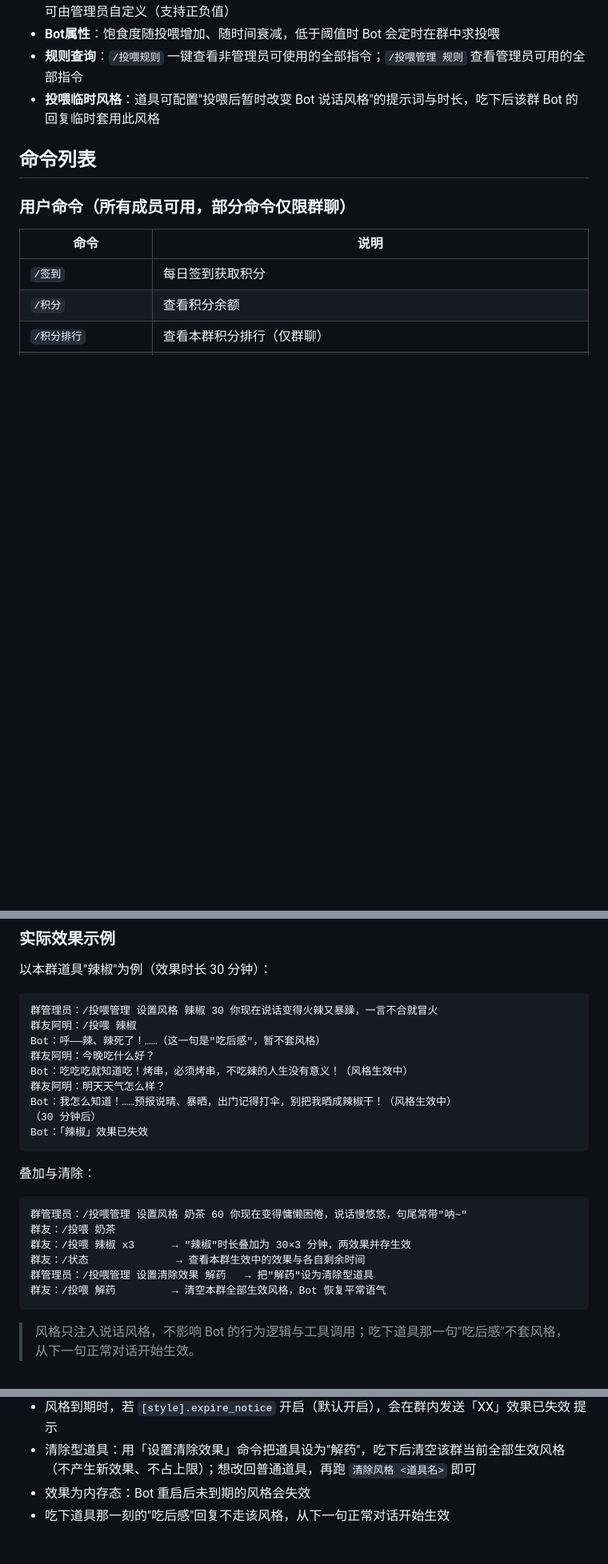
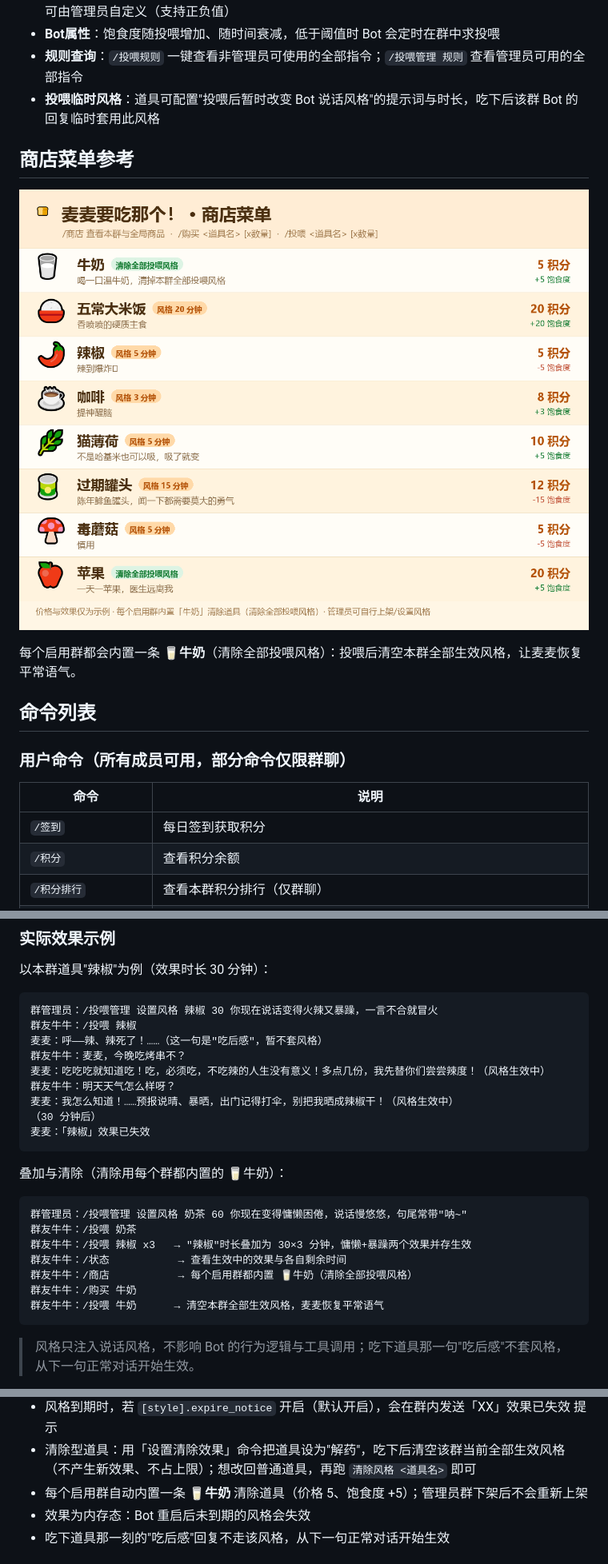
Before and after one commit to NetaJuutilainen/maibot-maimai-feed-bot, a Markdown page: README.md, 3 parts joined by grey strips. Shown at 80% size. Rendered like a GitHub page; pictures changed too: docs/images/shop_menu.png (added); blank space fills up the shorter version.

Commit message:
v1.6.0: 每个启用群内置清除风格道具🥛牛奶 + README效果示例重写与商店菜单参考图

````diff
--- a/README.md
+++ b/README.md
@@ -24,6 +24,14 @@ MaiBot 投喂插件 — 签到积分 + 商店道具 + 投喂Bot + 定时求投
 - **Bot属性**：饱食度随投喂增加、随时间衰减，低于阈值时 Bot 会定时在群中求投喂
 - **规则查询**：`/投喂规则` 一键查看非管理员可使用的全部指令；`/投喂管理 规则` 查看管理员可用的全部指令
 - **投喂临时风格**：道具可配置"投喂后暂时改变 Bot 说话风格"的提示词与时长，吃下后该群 Bot 的回复临时套用此风格
+
+## 商店菜单参考
+
+<p align="center">
+  <img src="https://raw.githubusercontent.com/NetaJuutilainen/maibot-maimai-feed-bot/main/docs/images/shop_menu.png" alt="商店菜单示例（含内置 🥛牛奶）" width="760"/>
+</p>
+
+每个启用群都会内置一条 🥛**牛奶**（清除全部投喂风格）：投喂后清空本群全部生效风格，让麦麦恢复平常语气。
 
 ## 命令列表
 
@@ -126,25 +134,26 @@ MaiBot 投喂插件 — 签到积分 + 商店道具 + 投喂Bot + 定时求投
 
 ```text
 群管理员：/投喂管理 设置风格 辣椒 30 你现在说话变得火辣又暴躁，一言不合就冒火
-群友阿明：/投喂 辣椒
-Bot：呼——辣、辣死了！……（这一句是"吃后感"，暂不套风格）
-群友阿明：今晚吃什么好？
-Bot：吃吃吃就知道吃！烤串，必须烤串，不吃辣的人生没有意义！（风格生效中）
-群友阿明：明天天气怎么样？
-Bot：我怎么知道！……预报说晴、暴晒，出门记得打伞，别把我晒成辣椒干！（风格生效中）
+群友牛牛：/投喂 辣椒
+麦麦：呼——辣、辣死了！……（这一句是"吃后感"，暂不套风格）
+群友牛牛：麦麦，今晚吃烤串不？
+麦麦：吃吃吃就知道吃！吃，必须吃，不吃辣的人生没有意义！多点几份，我先替你们尝尝辣度！（风格生效中）
+群友牛牛：明天天气怎么样呀？
+麦麦：我怎么知道！……预报说晴、暴晒，出门记得打伞，别把我晒成辣椒干！（风格生效中）
 （30 分钟后）
-Bot：「辣椒」效果已失效
+麦麦：「辣椒」效果已失效
 ```
 
-叠加与清除：
+叠加与清除（清除用每个群都内置的 🥛牛奶）：
 
 ```text
 群管理员：/投喂管理 设置风格 奶茶 60 你现在变得慵懒困倦，说话慢悠悠，句尾常带"呐~"
-群友：/投喂 奶茶
-群友：/投喂 辣椒 x3      → "辣椒"时长叠加为 30×3 分钟，两效果并存生效
-群友：/状态              → 查看本群生效中的效果与各自剩余时间
-群管理员：/投喂管理 设置清除效果 解药   → 把"解药"设为清除型道具
-群友：/投喂 解药         → 清空本群全部生效风格，Bot 恢复平常语气
+群友牛牛：/投喂 奶茶
+群友牛牛：/投喂 辣椒 x3   → "辣椒"时长叠加为 30×3 分钟，慵懒+暴躁两个效果并存生效
+群友牛牛：/状态           → 查看生效中的效果与各自剩余时间
+群友牛牛：/商店           → 每个启用群都内置 🥛牛奶（清除全部投喂风格）
+群友牛牛：/购买 牛奶
+群友牛牛：/投喂 牛奶      → 清空本群全部生效风格，麦麦恢复平常语气
 ```
 
 > 风格只注入说话风格，不影响 Bot 的行为逻辑与工具调用；吃下道具那一句"吃后感"不套风格，从下一句正常对话开始生效。
@@ -172,6 +181,7 @@ Bot：「辣椒」效果已失效
 - `/状态` 可查看本群当前生效的全部效果及各自剩余时间（永久效果显示"永久"）
 - 风格到期时，若 `[style].expire_notice` 开启（默认开启），会在群内发送「XX」效果已失效 提示
 - 清除型道具：用「设置清除效果」命令把道具设为"解药"，吃下后清空该群当前全部生效风格（不产生新效果、不占上限）；想改回普通道具，再跑 `清除风格 <道具名>` 即可
+- 每个启用群自动内置一条 🥛**牛奶** 清除道具（价格 5、饱食度 +5）；管理员群下架后不会重新上架
 - 效果为内存态：Bot 重启后未到期的风格会失效
 - 吃下道具那一刻的"吃后感"回复不走该风格，从下一句正常对话开始生效
 
````
Also changed, not shown: CHANGELOG.md (+6 -0 lines), 4 other files.
